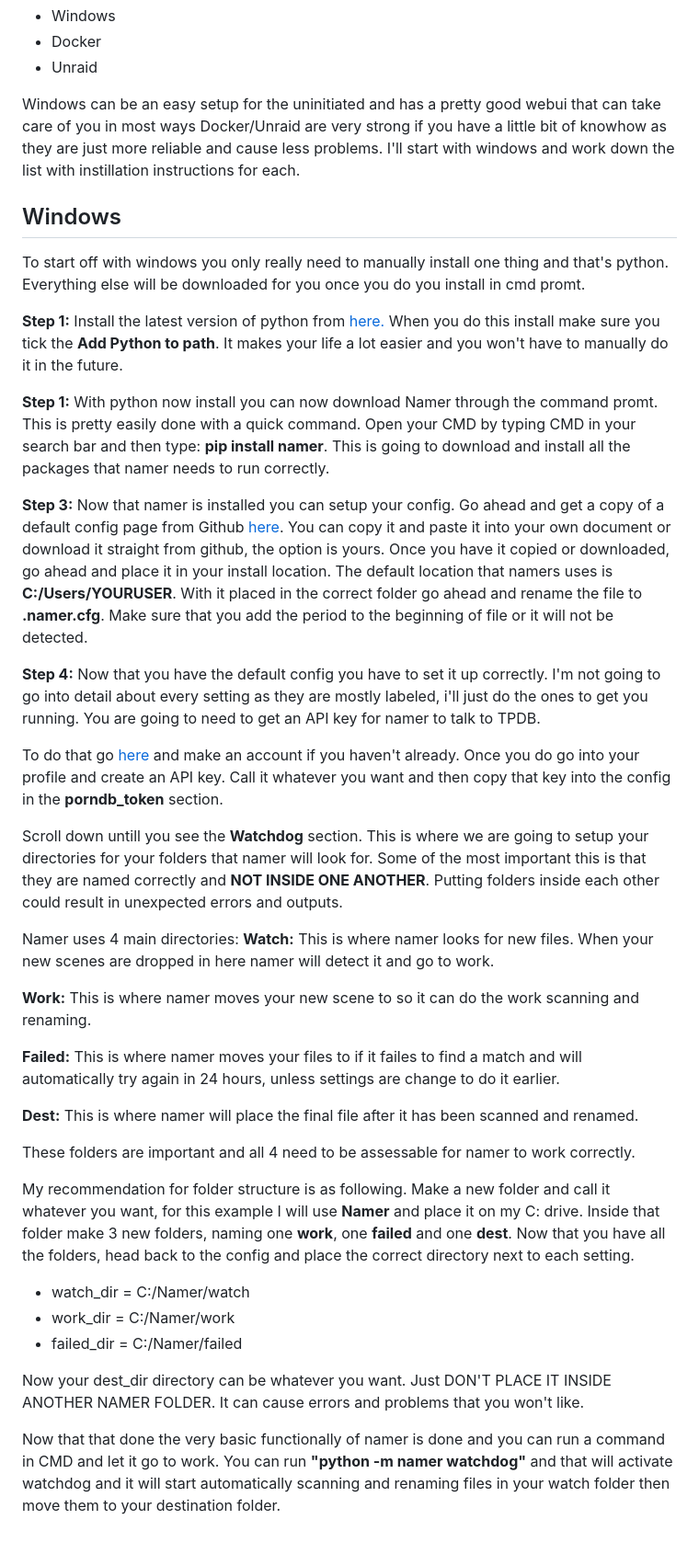
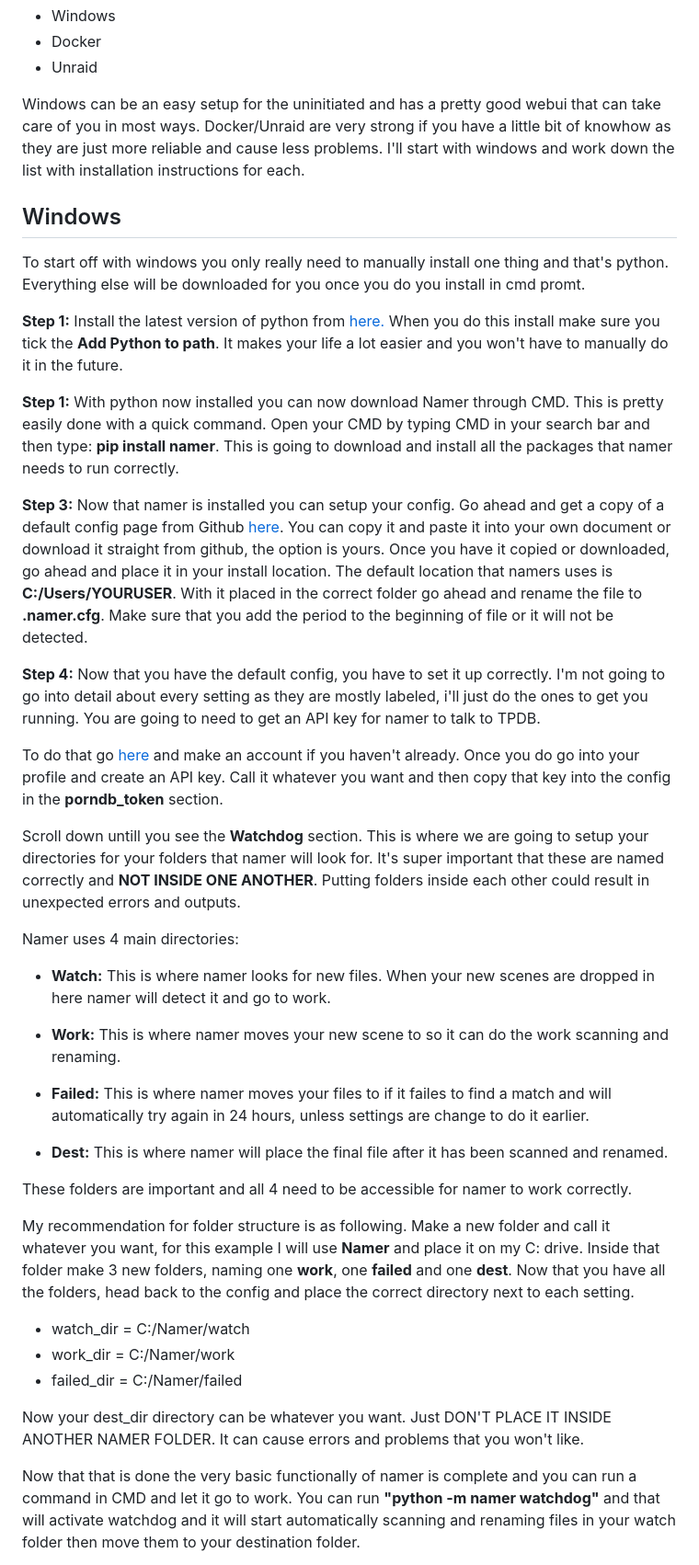
Before and after one commit to ThePornDatabase/namer, a Markdown page: install instructions.md, the part around one of its changes. Shown at 92% size. GitHub-like rendering; blank space fills up the shorter version.

```diff
--- a/install instructions.md
+++ b/install instructions.md
@@ -7,7 +7,7 @@ To start off with namer there are 3 main ways to install it:
 * Docker
 * Unraid
 
-Windows can be an easy setup for the uninitiated and has a pretty good webui that can take care of you in most ways Docker/Unraid are very strong if you have a little bit of knowhow as they are just more reliable and cause less problems. I'll start with windows and work down the list with instillation instructions for each.
+Windows can be an easy setup for the uninitiated and has a pretty good webui that can take care of you in most ways. Docker/Unraid are very strong if you have a little bit of knowhow as they are just more reliable and cause less problems. I'll start with windows and work down the list with installation instructions for each.
 
 Windows
 -----------------
@@ -16,26 +16,27 @@ To start off with windows you only really need to manually install one thing and
 
 **Step 1:** Install the latest version of python from [here.](https://www.python.org/downloads) When you do this install make sure you tick the **Add Python to path**. It makes your life a lot easier and you won't have to manually do it in the future.
 
-**Step 1:** With python now install you can now download Namer through the command promt. This is pretty easily done with a quick command. Open your CMD by typing CMD in your search bar and then type: **pip install namer**.  This is going to download and install all the packages that namer needs to run correctly.
+**Step 1:** With python now installed you can now download Namer through CMD. This is pretty easily done with a quick command. Open your CMD by typing CMD in your search bar and then type: **pip install namer**.  This is going to download and install all the packages that namer needs to run correctly.
 
 **Step 3:** Now that namer is installed you can setup your config. Go ahead and get a copy of a default config page from Github [here](https://github.com/ThePornDatabase/namer/blob/main/namer/namer.cfg.default). You can copy it and paste it into your own document or download it straight from github, the option is yours. Once you have it copied or downloaded, go ahead and place it in your install location. The default location that namers uses is **C:/Users/YOURUSER**. With it placed in the correct folder go ahead and rename the file to **.namer.cfg**. Make sure that you add the period to the beginning of file or it will not be detected.
 
-**Step 4:** Now that you have the default config you have to set it up correctly. I'm not going to go into detail about every setting as they are mostly labeled, i'll just do the ones to get you running. You are going to need to get an API key for namer to talk to TPDB.
+**Step 4:** Now that you have the default config, you have to set it up correctly. I'm not going to go into detail about every setting as they are mostly labeled, i'll just do the ones to get you running. You are going to need to get an API key for namer to talk to TPDB.
 
 To do that go [here](https://metadataapi.net) and make an account if you haven't already. Once you do go into your profile and create an API key. Call it whatever you want and then copy that key into the config in the **porndb_token** section.
 
-Scroll down untill you see the **Watchdog** section. This is where we are going to setup your directories for your folders that namer will look for. Some of the most important this is that they are named correctly and **NOT INSIDE ONE ANOTHER**. Putting folders inside each other could result in unexpected errors and outputs.
+Scroll down untill you see the **Watchdog** section. This is where we are going to setup your directories for your folders that namer will look for. It's super important that these are named correctly and **NOT INSIDE ONE ANOTHER**. Putting folders inside each other could result in unexpected errors and outputs.
 
 Namer uses 4 main directories:
-**Watch:** This is where namer looks for new files. When your new scenes are dropped in here namer will detect it and go to work.
 
-**Work:** This is where namer moves your new scene to so it can do the work scanning and renaming.
+* **Watch:** This is where namer looks for new files. When your new scenes are dropped in here namer will detect it and go to work.
 
-**Failed:** This is where namer moves your files to if it failes to find a match and will automatically try again in 24 hours, unless settings are change to do it earlier.
+* **Work:** This is where namer moves your new scene to so it can do the work scanning and renaming.
 
-**Dest:** This is where namer will place the final file after it has been scanned and renamed.
+* **Failed:** This is where namer moves your files to if it failes to find a match and will automatically try again in 24 hours, unless settings are change to do it earlier.
 
-These folders are important and all 4 need to be assessable for namer to work correctly.
+* **Dest:** This is where namer will place the final file after it has been scanned and renamed.
+
+These folders are important and all 4 need to be accessible for namer to work correctly.
 
 My recommendation for folder structure is as following. Make a new folder and call it whatever you want, for this example I will use **Namer** and place it on my  C: drive. Inside that folder make 3 new folders, naming one **work**, one **failed** and one **dest**. Now that you have all the folders, head back to the config and place the correct directory next to each setting.
 
@@ -45,5 +46,5 @@ My recommendation for folder structure is as following. Make a new folder and ca
 
 Now your dest_dir directory can be whatever you want. Just DON'T PLACE IT INSIDE ANOTHER NAMER FOLDER. It can cause errors and problems that you won't like.
 
-Now that that done the very basic functionally of namer is done and you can run a command in CMD and let it go to work.  You can run **"python -m namer watchdog"** and that will activate watchdog and it will start automatically scanning and renaming files in your watch folder then move them to your destination folder.
+Now that that is done the very basic functionally of namer is complete and you can run a command in CMD and let it go to work.  You can run **"python -m namer watchdog"** and that will activate watchdog and it will start automatically scanning and renaming files in your watch folder then move them to your destination folder.
 
```
Also changed, not shown: other parts of install instructions.md (+1 -1 lines).
